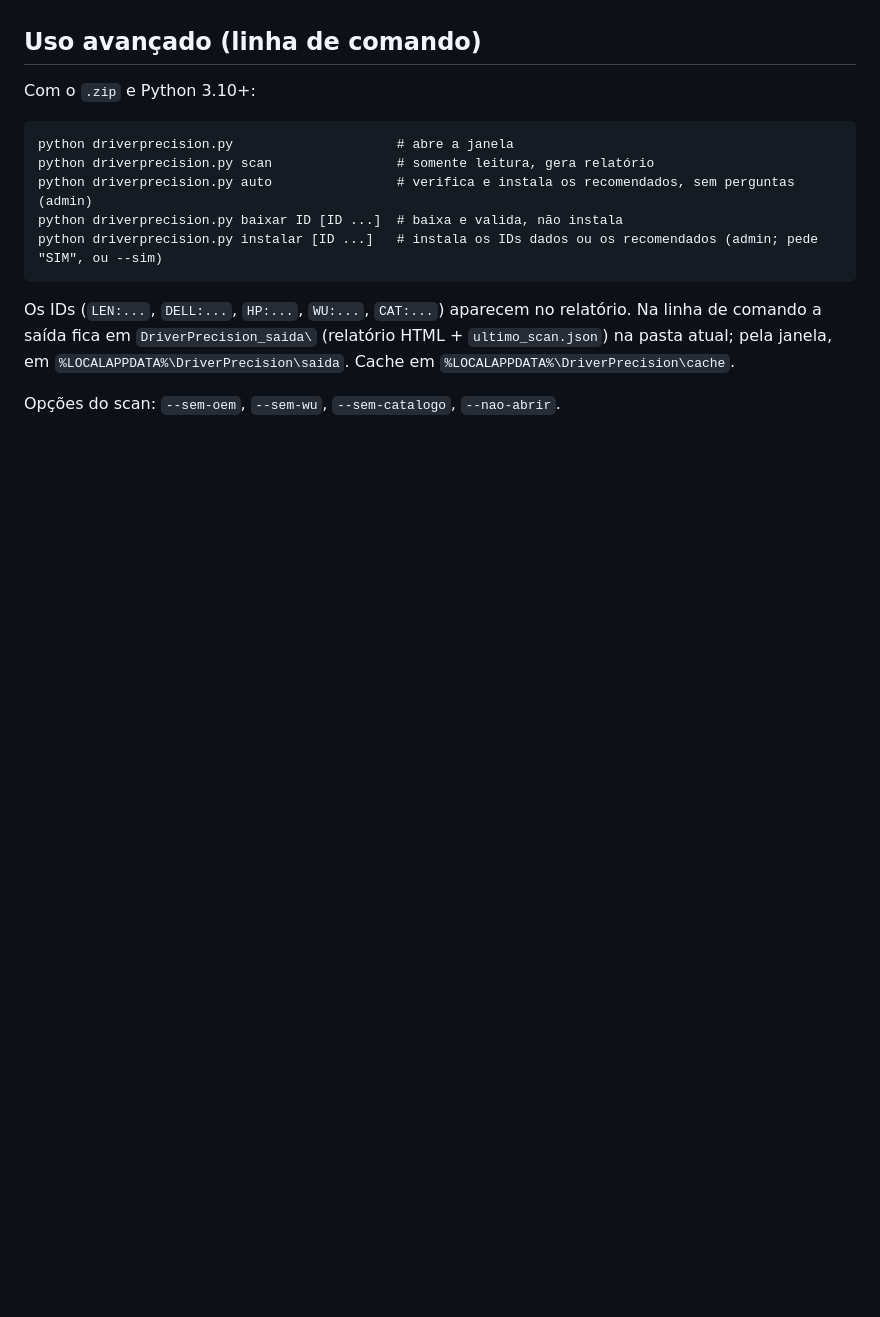
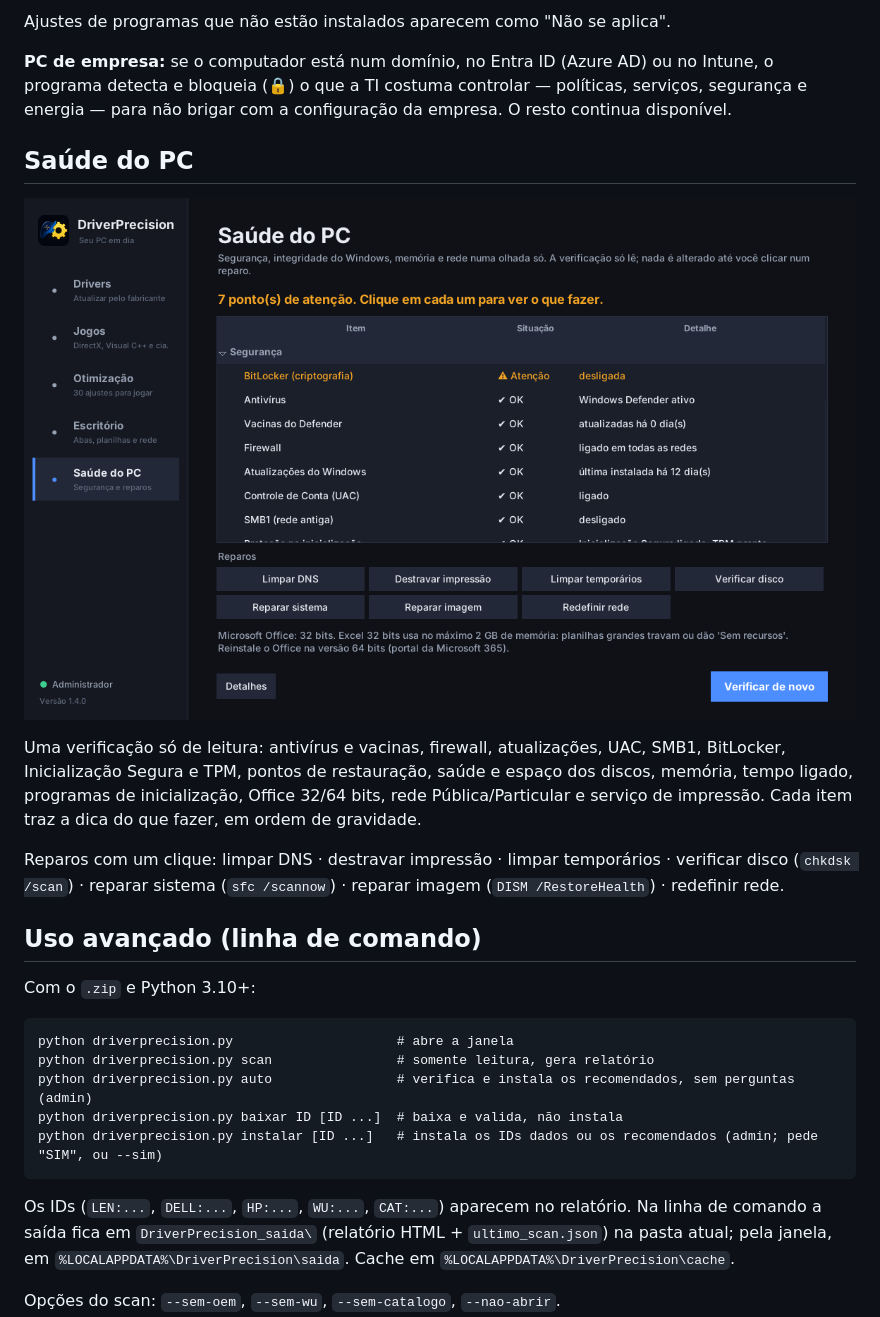
Before and after one commit to joao-eder/driverprecision, a Markdown page: README.md, the part around one of its changes. GitHub-like rendering; pictures changed too: docs/saude.png (added); blank space fills up the shorter version.

```diff
--- a/README.md
+++ b/README.md
@@ -78,3 +94,14 @@ Quer propor um ajuste? Ele é só um item de dados em [`driverprecision_otimiza.
+Ajustes de programas que não estão instalados aparecem como "Não se aplica".
+
+**PC de empresa:** se o computador está num domínio, no Entra ID (Azure AD) ou no Intune, o programa detecta e bloqueia (🔒) o que a TI costuma controlar — políticas, serviços, segurança e energia — para não brigar com a configuração da empresa. O resto continua disponível.
+
+## Saúde do PC
+
+![Tela Saúde do PC](docs/saude.png)
+
+Uma verificação só de leitura: antivírus e vacinas, firewall, atualizações, UAC, SMB1, BitLocker, Inicialização Segura e TPM, pontos de restauração, saúde e espaço dos discos, memória, tempo ligado, programas de inicialização, Office 32/64 bits, rede Pública/Particular e serviço de impressão. Cada item traz a dica do que fazer, em ordem de gravidade.
+
+Reparos com um clique: limpar DNS · destravar impressão · limpar temporários · verificar disco (`chkdsk /scan`) · reparar sistema (`sfc /scannow`) · reparar imagem (`DISM /RestoreHealth`) · redefinir rede.
 
 ## Uso avançado (linha de comando)
 
```
Also changed, not shown: other parts of README.md (+16 -0 lines), CHANGELOG.md (+17 -0 lines), docs/escritorio.png (added), 11 other files.
